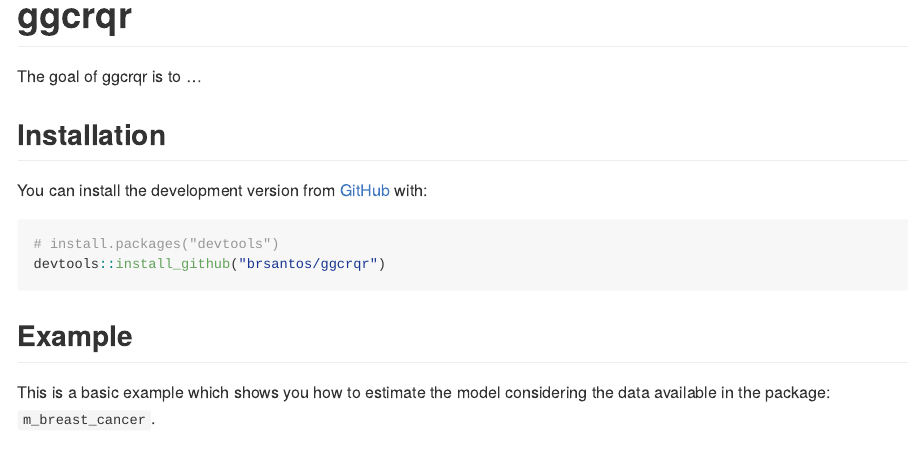
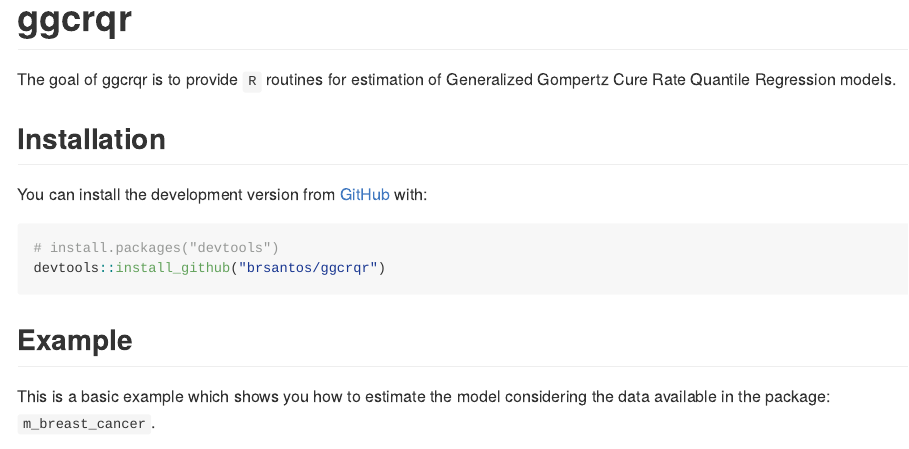
Before and after one commit to brsantos/ggcrqr, an R Markdown document (README.Rmd): the page in a window 1100 px wide, from its top. Rendered offline with R 4.5, knitr and Pandoc, with nearby package versions; some code elsewhere in the file could not run offline.

Commit message:
changing README file

```diff
--- a/README.Rmd
+++ b/README.Rmd
@@ -18,7 +18,7 @@ knitr::opts_chunk$set(
 <!-- badges: start -->
 <!-- badges: end -->
 
-The goal of ggcrqr is to ...
+The goal of ggcrqr is to provide `R` routines for estimation of Generalized Gompertz Cure Rate Quantile Regression models.
 
 ## Installation
 
```
Also changed, not shown: README.md, README.Rmd (2 more changed lines).
